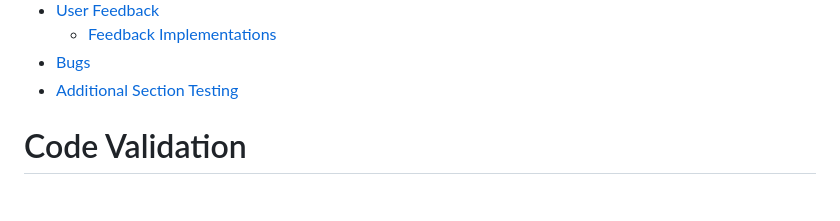
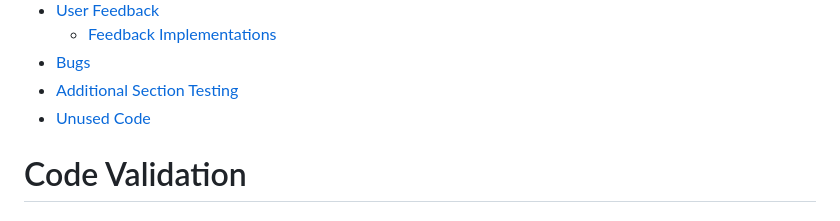
Before and after one commit to sdthomas91/chat-down-under-new, a Markdown page: TESTING.md, the part around one of its changes. Drawn GitHub-style.

Commit message:
ammends testing.md table of contents

```diff
--- a/TESTING.md
+++ b/TESTING.md
@@ -33,6 +33,7 @@ The purpose of this document is to identify key testing stages and instances whe
   * [Feedback Implementations](#user-feedback-implementations)
 - [Bugs](#bugs)
 - [Additional Section Testing](#section-testing)
+- [Unused Code](#unused-code)
 
 
 # Code Validation
```
Also changed, not shown: other parts of TESTING.md (+1 -1 lines).
